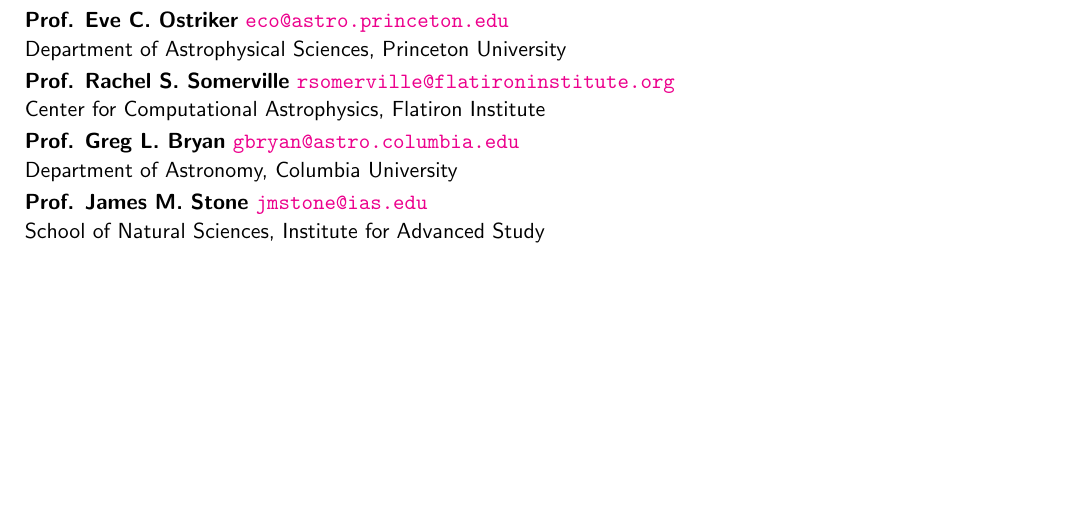
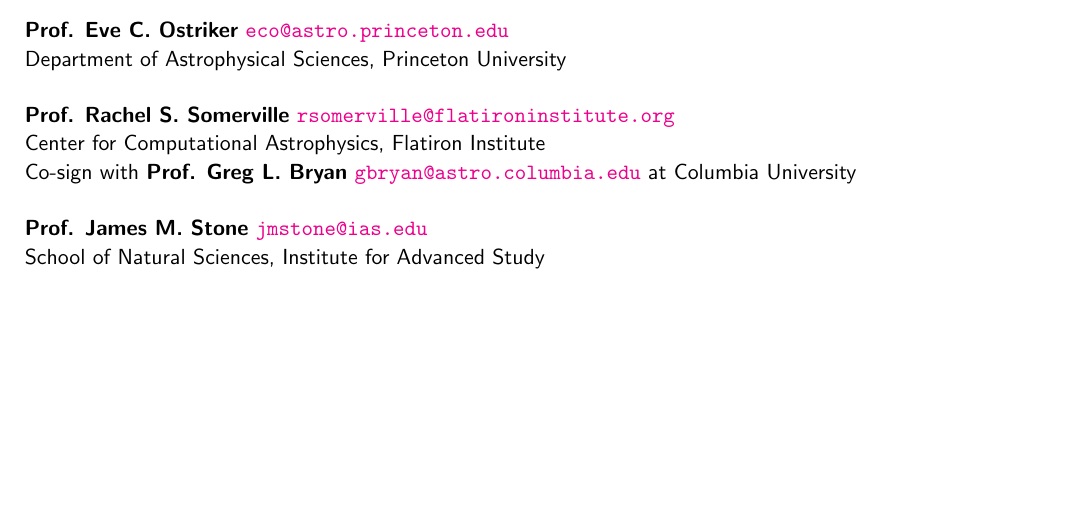
Before and after one commit to changgoo/CV, a LaTeX document (latex/ref.tex): part of the page, cut so that both start at the same text. Compiled offline with pdfLaTeX.

Commit message:
Revised title and ref-list

```diff
--- a/latex/ref.tex
+++ b/latex/ref.tex
@@ -10,16 +10,20 @@
 \url{eco@astro.princeton.edu}\\
 Department of Astrophysical Sciences, Princeton University}
 
+\bigskip
 
 {\small {\bf Prof. Rachel S. Somerville}
 \url{rsomerville@flatironinstitute.org}\\
-Center for Computational Astrophysics, Flatiron Institute}
+Center for Computational Astrophysics, Flatiron Institute\\
+Co-sign with {\bf Prof. Greg L. Bryan} \url{gbryan@astro.columbia.edu} at Columbia University}
 
+% \bigskip
 
-{\small {\bf Prof. Greg L. Bryan}
-\url{gbryan@astro.columbia.edu}\\
-Department of Astronomy, Columbia University}
+% {\small {\bf Prof. Greg L. Bryan}
+% \url{gbryan@astro.columbia.edu}\\
+% Department of Astronomy, Columbia University}
 
+\bigskip
 
 {\small {\bf Prof. James M. Stone}
 \url{jmstone@ias.edu}\\
```
Also changed, not shown: 1 other file.
